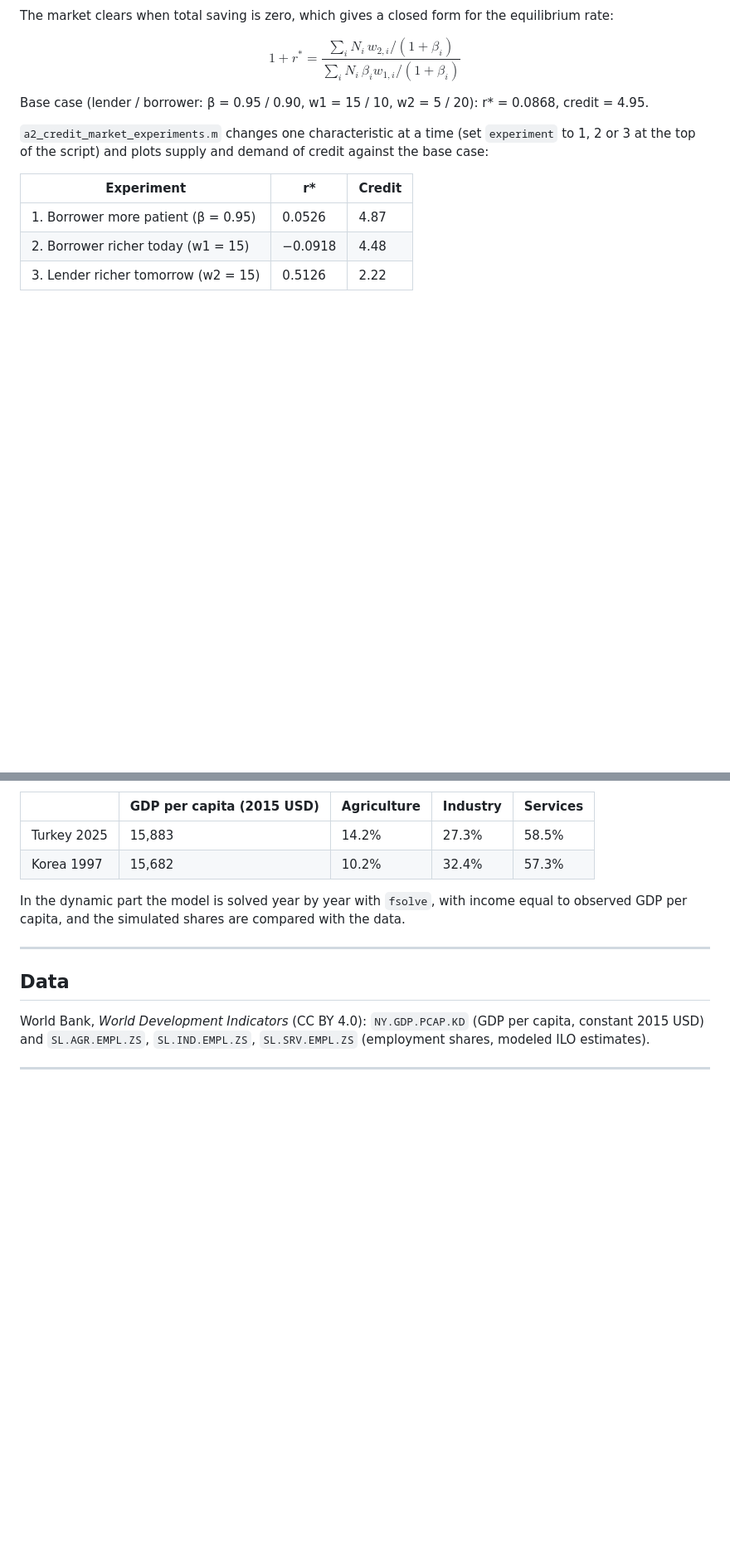
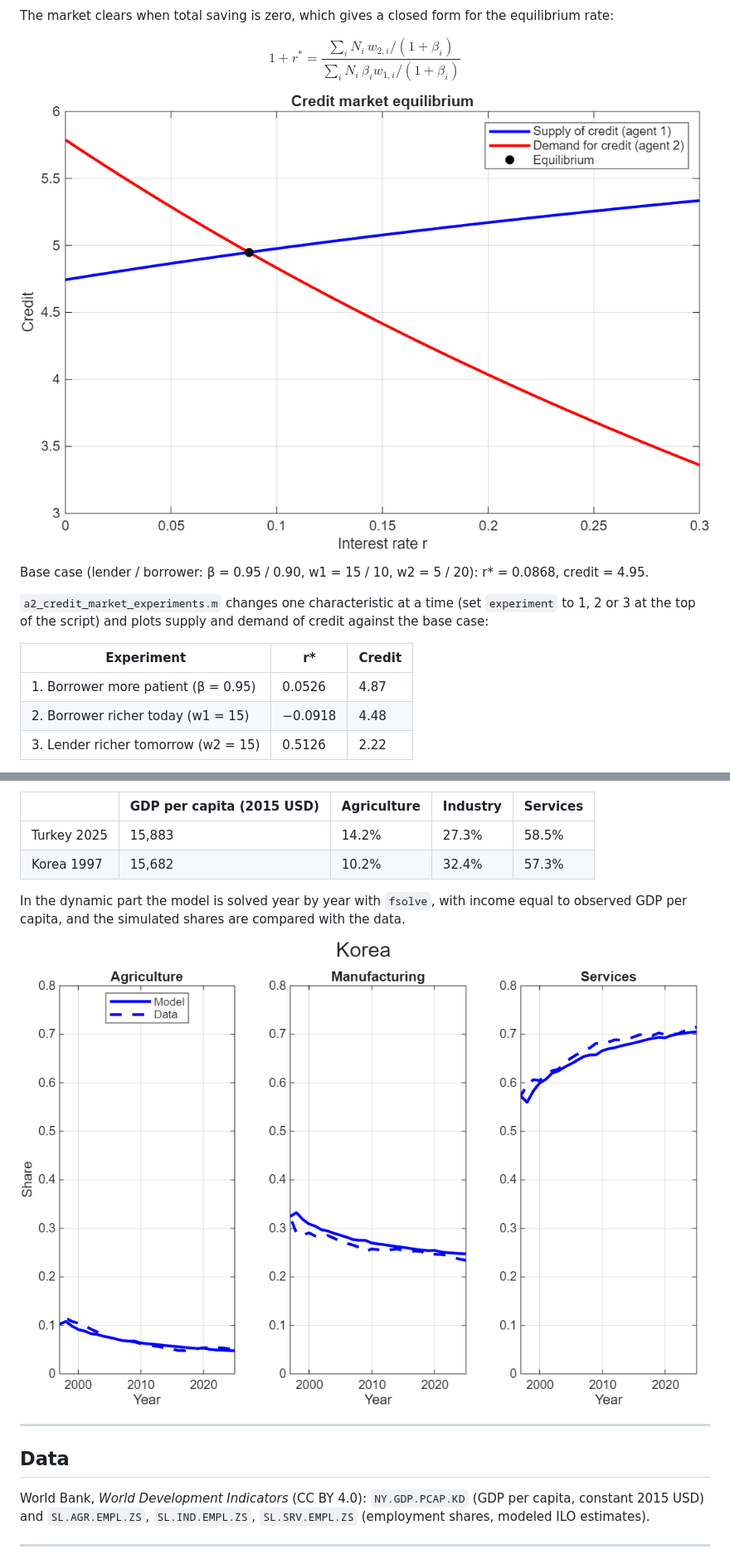
Before and after one commit to fenicola/credit-markets-and-structural-transformation, a Markdown page: README.md, 2 parts joined by grey strips. Shown at 83% size. Rendered like a GitHub page; pictures changed too: figures/credit_market_equilibrium.png (added), figures/korea_model_vs_data.png (added); blank space fills up the shorter version.

Commit message:
Add anonymized report and README figures

```diff
--- a/README.md
+++ b/README.md
@@ -52,6 +56,8 @@ The market clears when total saving is zero, which gives a closed form for the e
 $$
 1 + r^* = \frac{\sum_i N_i \, w_{2,i}/(1+\beta_i)}{\sum_i N_i \, \beta_i w_{1,i}/(1+\beta_i)}
 $$
+
+![Credit market equilibrium](figures/credit_market_equilibrium.png)
 
 Base case (lender / borrower: β = 0.95 / 0.90, w1 = 15 / 10, w2 = 5 / 20): r* = 0.0868, credit = 4.95.
 
@@ -84,6 +90,8 @@ The non-homothetic terms are common to the two countries (estimated on Korea, 19
 
 In the dynamic part the model is solved year by year with `fsolve`, with income equal to observed GDP per capita, and the simulated shares are compared with the data.
 
+![Korea: model vs data](figures/korea_model_vs_data.png)
+
 ---
 
 ## Data
```
Also changed, not shown: other parts of README.md (+4 -0 lines), 1 other file.
